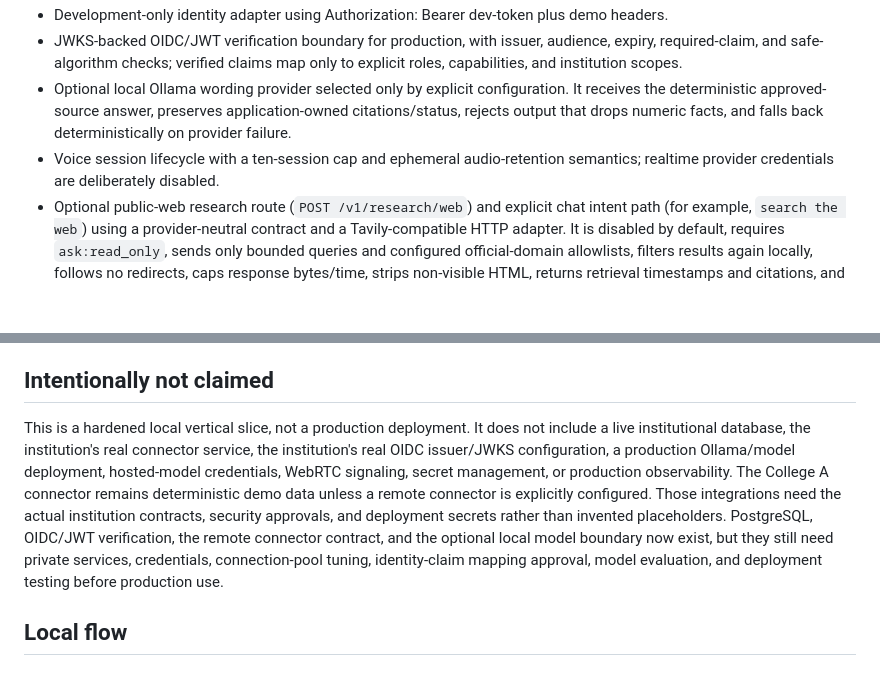
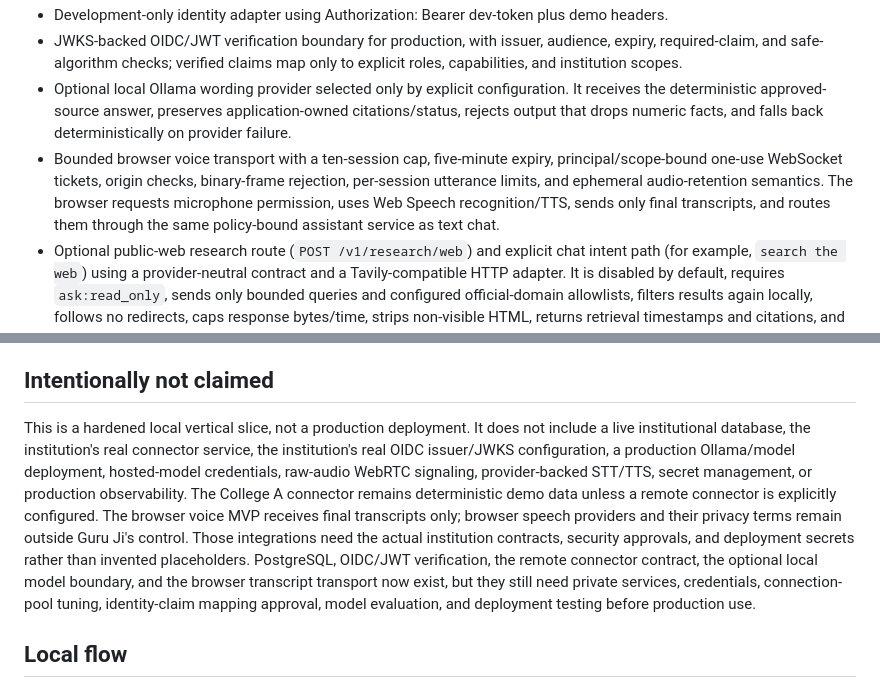
Before and after one commit to darshani8/guru-ji, a Markdown page: docs/IMPLEMENTATION_STATUS.md, 2 parts joined by grey strips. Drawn GitHub-style; blank space fills up the shorter version.

Commit message:
Implement live browser voice transport: docs/IMPLEMENTATION_STATUS.md

```diff
--- a/docs/IMPLEMENTATION_STATUS.md
+++ b/docs/IMPLEMENTATION_STATUS.md
@@ -13,7 +13,7 @@
 - Development-only identity adapter using Authorization: Bearer dev-token plus demo headers.
 - JWKS-backed OIDC/JWT verification boundary for production, with issuer, audience, expiry, required-claim, and safe-algorithm checks; verified claims map only to explicit roles, capabilities, and institution scopes.
 - Optional local Ollama wording provider selected only by explicit configuration. It receives the deterministic approved-source answer, preserves application-owned citations/status, rejects output that drops numeric facts, and falls back deterministically on provider failure.
-- Voice session lifecycle with a ten-session cap and ephemeral audio-retention semantics; realtime provider credentials are deliberately disabled.
+- Bounded browser voice transport with a ten-session cap, five-minute expiry, principal/scope-bound one-use WebSocket tickets, origin checks, binary-frame rejection, per-session utterance limits, and ephemeral audio-retention semantics. The browser requests microphone permission, uses Web Speech recognition/TTS, sends only final transcripts, and routes them through the same policy-bound assistant service as text chat.
 - Optional public-web research route (`POST /v1/research/web`) and explicit chat intent path (for example, `search the web`) using a provider-neutral contract and a Tavily-compatible HTTP adapter. It is disabled by default, requires `ask:read_only`, sends only bounded queries and configured official-domain allowlists, filters results again locally, follows no redirects, caps response bytes/time, strips non-visible HTML, returns retrieval timestamps and citations, and marks prompt-injection-like text as untrusted data with warnings. Ordinary institutional prompts never trigger web search implicitly.
 - FastAPI routes for liveness/readiness, JSON chat, SSE chat (`stream=true` or `/v1/chat/stream`), daily briefings, sources, audit, voice session lifecycle, and explicit public-web research.
 - Source metadata and audit routes require explicit capabilities.
@@ -30,7 +30,7 @@ The exported branch snapshot was checked with Python 3.12 and the declared runti
 
 ## Intentionally not claimed
 
-This is a hardened local vertical slice, not a production deployment. It does not include a live institutional database, the institution's real connector service, the institution's real OIDC issuer/JWKS configuration, a production Ollama/model deployment, hosted-model credentials, WebRTC signaling, secret management, or production observability. The College A connector remains deterministic demo data unless a remote connector is explicitly configured. Those integrations need the actual institution contracts, security approvals, and deployment secrets rather than invented placeholders. PostgreSQL, OIDC/JWT verification, the remote connector contract, and the optional local model boundary now exist, but they still need private services, credentials, connection-pool tuning, identity-claim mapping approval, model evaluation, and deployment testing before production use.
+This is a hardened local vertical slice, not a production deployment. It does not include a live institutional database, the institution's real connector service, the institution's real OIDC issuer/JWKS configuration, a production Ollama/model deployment, hosted-model credentials, raw-audio WebRTC signaling, provider-backed STT/TTS, secret management, or production observability. The College A connector remains deterministic demo data unless a remote connector is explicitly configured. The browser voice MVP receives final transcripts only; browser speech providers and their privacy terms remain outside Guru Ji's control. Those integrations need the actual institution contracts, security approvals, and deployment secrets rather than invented placeholders. PostgreSQL, OIDC/JWT verification, the remote connector contract, the optional local model boundary, and the browser transcript transport now exist, but they still need private services, credentials, connection-pool tuning, identity-claim mapping approval, model evaluation, and deployment testing before production use.
 
 ## Local flow
 
```
